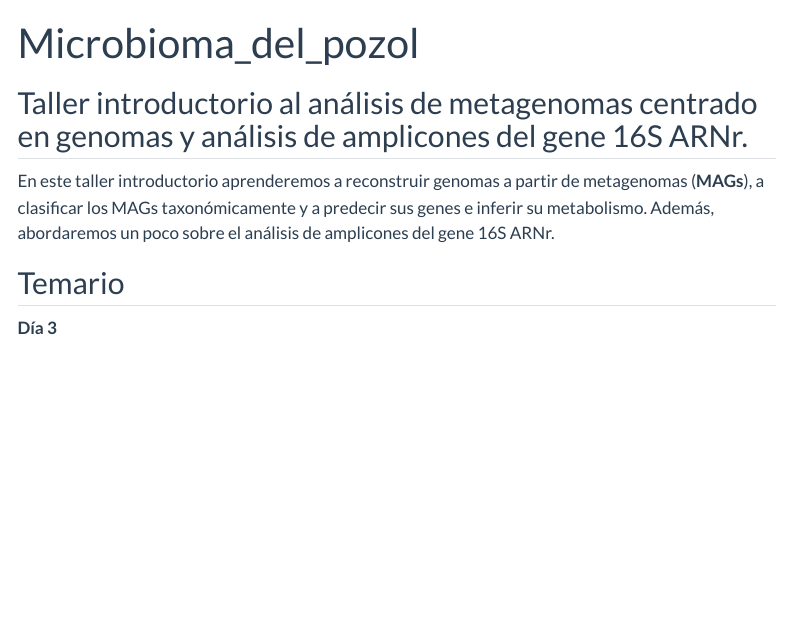
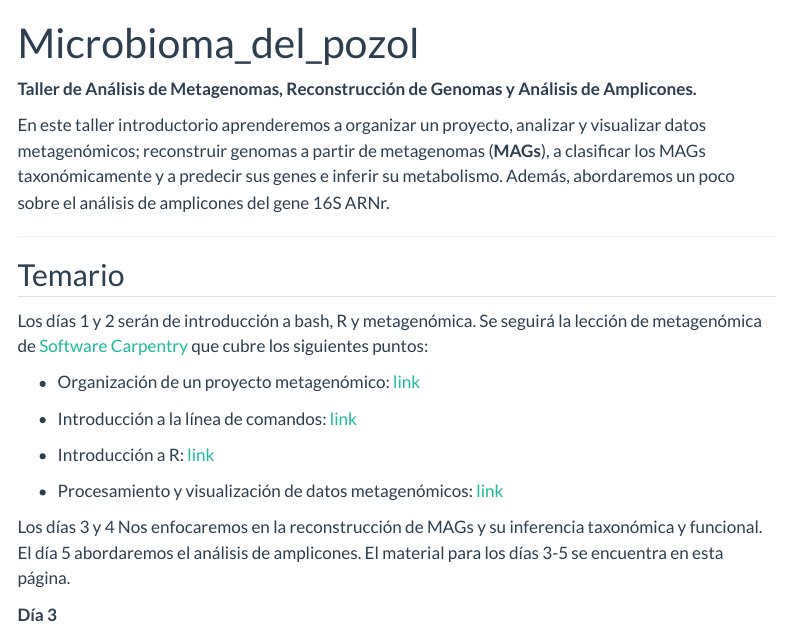
Before and after one commit to DianaOaxaca/Microbioma_del_pozol, a Quarto document (index.qmd): the page in a window 1100 px wide, from its top. Rendered offline with R 4.5, knitr and Pandoc in place of Quarto, with nearby package versions; menus at the side of the page are left out.

Commit message:
update temario

```diff
--- a/index.qmd
+++ b/index.qmd
@@ -2,11 +2,25 @@
 title: "Microbioma_del_pozol"
 ---
 
-## Taller introductorio al análisis de metagenomas centrado en genomas y análisis de amplicones del gene 16S ARNr.
+**Taller de Análisis de Metagenomas, Reconstrucción de Genomas y Análisis de Amplicones.**
 
-En este taller introductorio aprenderemos a reconstruir genomas a partir de metagenomas (**MAGs**), a clasificar los MAGs taxonómicamente y a predecir sus genes e inferir su metabolismo. Además, abordaremos un poco sobre el análisis de amplicones del gene 16S ARNr.
+En este taller introductorio aprenderemos a organizar un proyecto, analizar y visualizar datos metagenómicos; reconstruir genomas a partir de metagenomas (**MAGs**), a clasificar los MAGs taxonómicamente y a predecir sus genes e inferir su metabolismo. Además, abordaremos un poco sobre el análisis de amplicones del gene 16S ARNr.
+
+------------------------------------------------------------------------
 
 ## Temario
+
+Los días 1 y 2 serán de introducción a bash, R y metagenómica. Se seguirá la lección de metagenómica de [Software Carpentry](https://carpentries-lab.github.io/metagenomics-workshop/) que cubre los siguientes puntos:
+
+-   Organización de un proyecto metagenómico: [link](https://carpentries-incubator.github.io/organization-metagenomics/)
+
+-   Introducción a la línea de comandos: [link](https://carpentries-incubator.github.io/shell-metagenomics/)
+
+-   Introducción a R: [link](https://carpentries-incubator.github.io/introduction-to-R-for-metagenomics/)
+
+-   Procesamiento y visualización de datos metagenómicos: [link](https://carpentries-incubator.github.io/metagenomics/)
+
+Los días 3 y 4 Nos enfocaremos en la reconstrucción de MAGs y su inferencia taxonómica y funcional. El día 5 abordaremos el análisis de amplicones. El material para los días 3-5 se encuentra en esta página.
 
 **Día 3**
 
```
Also changed, not shown: docs/search.json, index.qmd (2 more changed lines), 1 other file.
